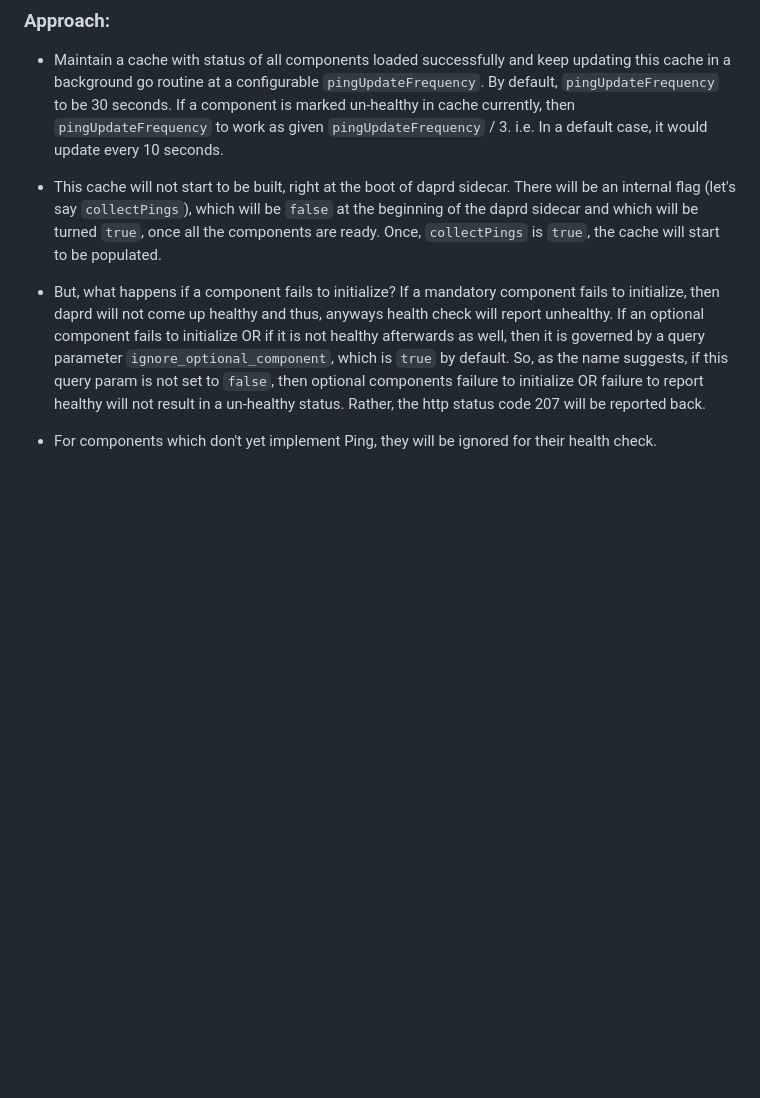
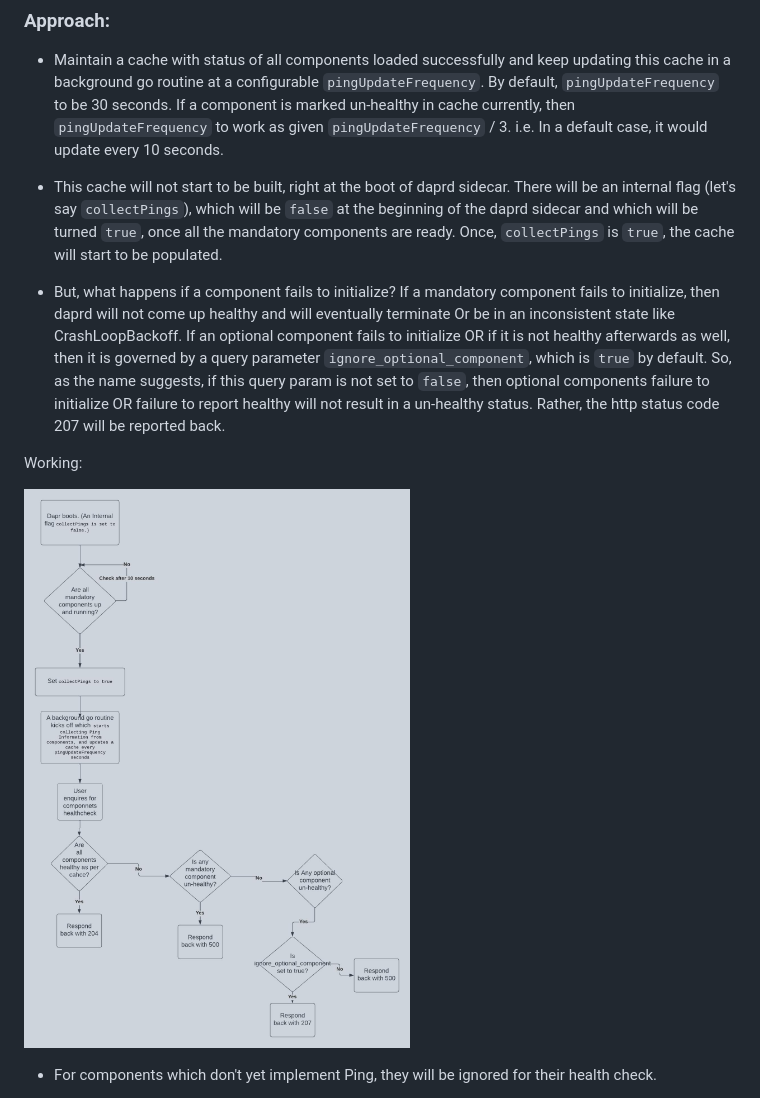
Before and after one commit to dapr/proposals, a Markdown page: 0010-R-components-healthcheck.md, the part around one of its changes. Drawn GitHub-style; pictures changed too: resources/0010-R-components-healthcheck/comp_hcheck_working.jpeg (added); blank space fills up the shorter version.

Commit message:
Update Internal Working diagram
Signed-off-by: Deepanshu Agarwal <deepanshu.agarwal1984@gmail.com>

```diff
--- a/0010-R-components-healthcheck.md
+++ b/0010-R-components-healthcheck.md
@@ -45,12 +46,17 @@ http://localhost:3500/v1.0/healthz?include_components=true
 - Maintain a cache with status of all components loaded successfully and keep updating this cache in a background go routine at a configurable `pingUpdateFrequency`. By default, `pingUpdateFrequency` to be 30 seconds.
 If a component is marked un-healthy in cache currently, then `pingUpdateFrequency` to work as given `pingUpdateFrequency` / 3. i.e. In a default case, it would update every 10 seconds.
 
-- This cache will not start to be built, right at the boot of daprd sidecar. There will be an internal flag (let's say `collectPings`), which will be `false` at the beginning of the daprd sidecar and which will be turned `true`, once all the components are ready.
+- This cache will not start to be built, right at the boot of daprd sidecar. There will be an internal flag (let's say `collectPings`), which will be `false` at the beginning of the daprd sidecar and which will be turned `true`, once all the mandatory components are ready.
 Once, `collectPings` is `true`, the cache will start to be populated.
 
 - But, what happens if a component fails to initialize?
-If a mandatory component fails to initialize, then daprd will not come up healthy and thus, anyways health check will report unhealthy.
+If a mandatory component fails to initialize, then daprd will not come up healthy and will eventually terminate Or be in an inconsistent state like CrashLoopBackoff.
 If an optional component fails to initialize OR if it is not healthy afterwards as well, then it is governed by a query parameter `ignore_optional_component`, which is `true` by default. So, as the name suggests, if this query param is not set to `false`, then optional components failure to initialize OR failure to report healthy will not result in a un-healthy status. Rather, the http status code 207 will be reported back.
+
+Working:
+
+![Internal Working](./resources/0010-R-components-healthcheck/comp_hcheck_working.jpeg)
+
 
 - For components which don't yet implement Ping, they will be ignored for their health check.
 
```
Also changed, not shown: other parts of 0010-R-components-healthcheck.md (+1 -0 lines).
